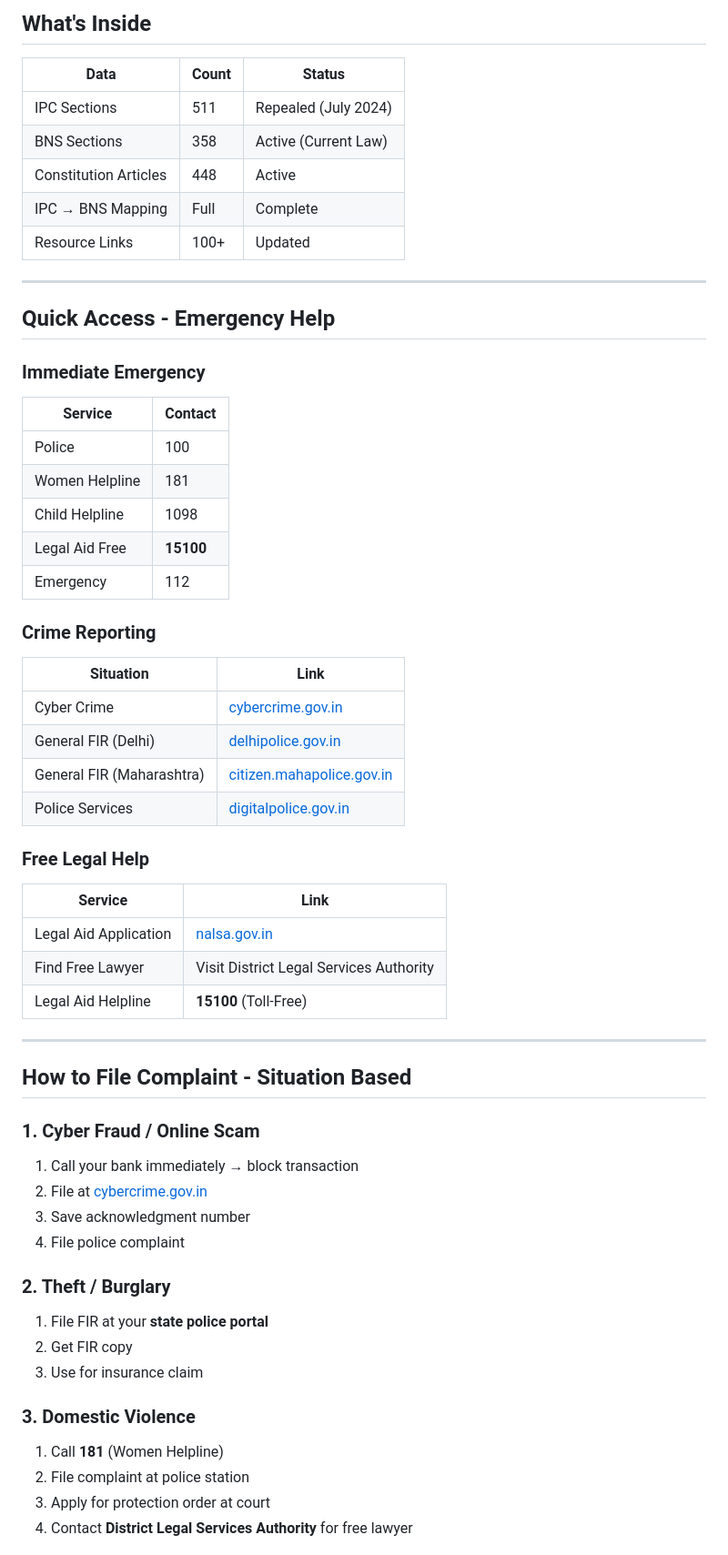
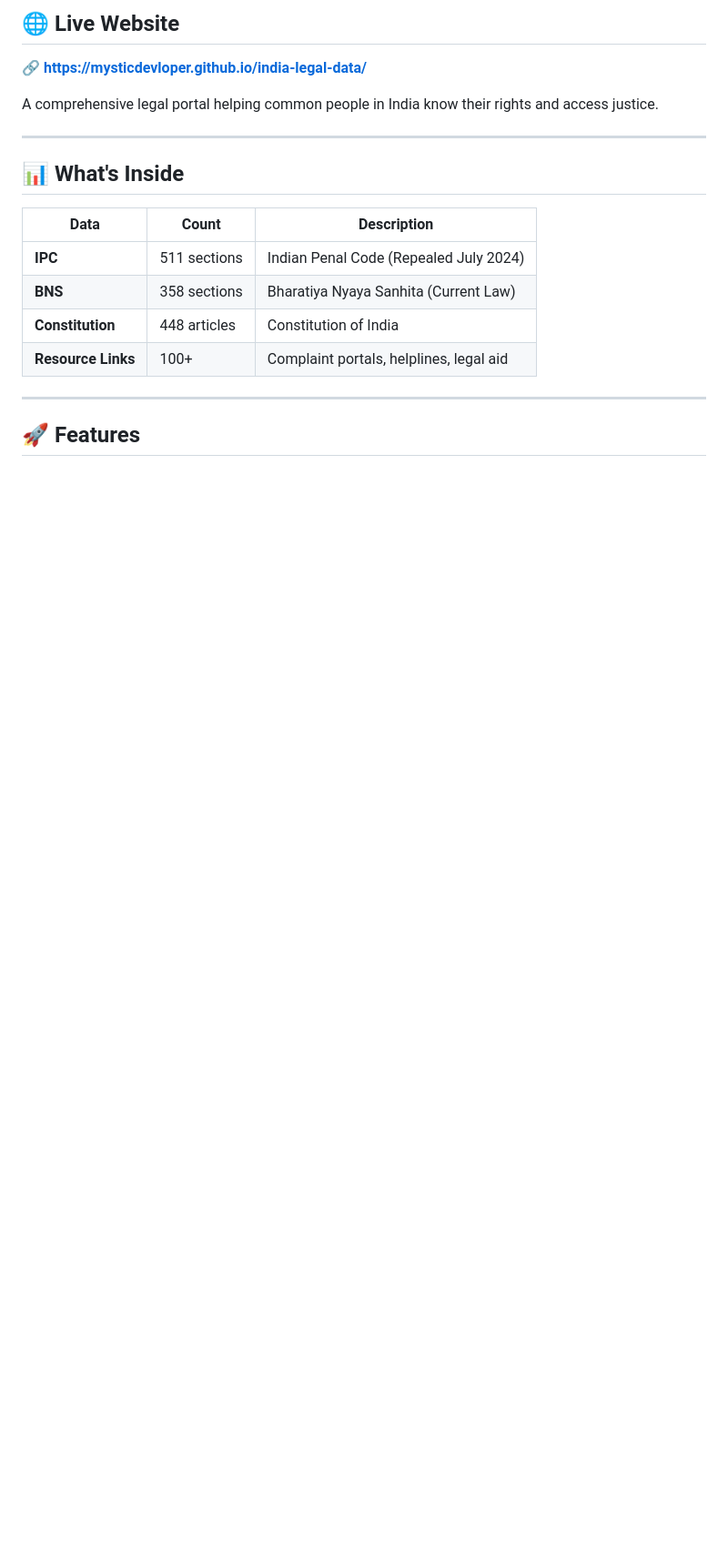
Before and after one commit to MysticDevloper/india-legal-data, a Markdown page: README.md, the part around one of its changes. Shown at 91% size. GitHub-like rendering; blank space fills up the shorter version.

```diff
--- a/README.md
+++ b/README.md
@@ -4,62 +10,21 @@ A comprehensive database for **Indian Laws, Rights, and Legal Resources** - desi
 
-## What's Inside
+## 🌐 Live Website
+**🔗 https://mysticdevloper.github.io/india-legal-data/**
 
-| Data | Count | Status |
-|------|-------|--------|
-| IPC Sections | 511 | Repealed (July 2024) |
-| BNS Sections | 358 | Active (Current Law) |
-| Constitution Articles | 448 | Active |
-| IPC → BNS Mapping | Full | Complete |
-| Resource Links | 100+ | Updated |
+A comprehensive legal portal helping common people in India know their rights and access justice.
 
 ---
 
-## Quick Access - Emergency Help
+## 📊 What's Inside
 
-### Immediate Emergency
-| Service | Contact |
-|---------|---------|
-| Police | 100 |
-| Women Helpline | 181 |
-| Child Helpline | 1098 |
-| Legal Aid Free | **15100** |
-| Emergency | 112 |
-
-### Crime Reporting
-
-| Situation | Link |
-|-----------|------|
-| Cyber Crime | [cybercrime.gov.in](https://cybercrime.gov.in) |
-| General FIR (Delhi) | [delhipolice.gov.in](https://delhipolice.gov.in) |
-| General FIR (Maharashtra) | [citizen.mahapolice.gov.in](https://citizen.mahapolice.gov.in) |
-| Police Services | [digitalpolice.gov.in](https://digitalpolice.gov.in) |
-
-### Free Legal Help
-
-| Service | Link |
-|---------|------|
-| Legal Aid Application | [nalsa.gov.in](https://nalsa.gov.in/services/legal-aid) |
-| Find Free Lawyer | Visit District Legal Services Authority |
-| Legal Aid Helpline | **15100** (Toll-Free) |
+| Data | Count | Description |
+|------|-------|--------------|
+| **IPC** | 511 sections | Indian Penal Code (Repealed July 2024) |
+| **BNS** | 358 sections | Bharatiya Nyaya Sanhita (Current Law) |
+| **Constitution** | 448 articles | Constitution of India |
+| **Resource Links** | 100+ | Complaint portals, helplines, legal aid |
 
 ---
 
-## How to File Complaint - Situation Based
+## 🚀 Features
 
-### 1. Cyber Fraud / Online Scam
-1. Call your bank immediately → block transaction
-2. File at [cybercrime.gov.in](https://cybercrime.gov.in)
-3. Save acknowledgment number
-4. File police complaint
-
-### 2. Theft / Burglary
-1. File FIR at your **state police portal**
-2. Get FIR copy
-3. Use for insurance claim
-
-### 3. Domestic Violence
-1. Call **181** (Women Helpline)
-2. File complaint at police station
-3. Apply for protection order at court
-4. Contact **District Legal Services Authority** for free lawyer
-
```
Also changed, not shown: other parts of README.md (+77 -146 lines).
